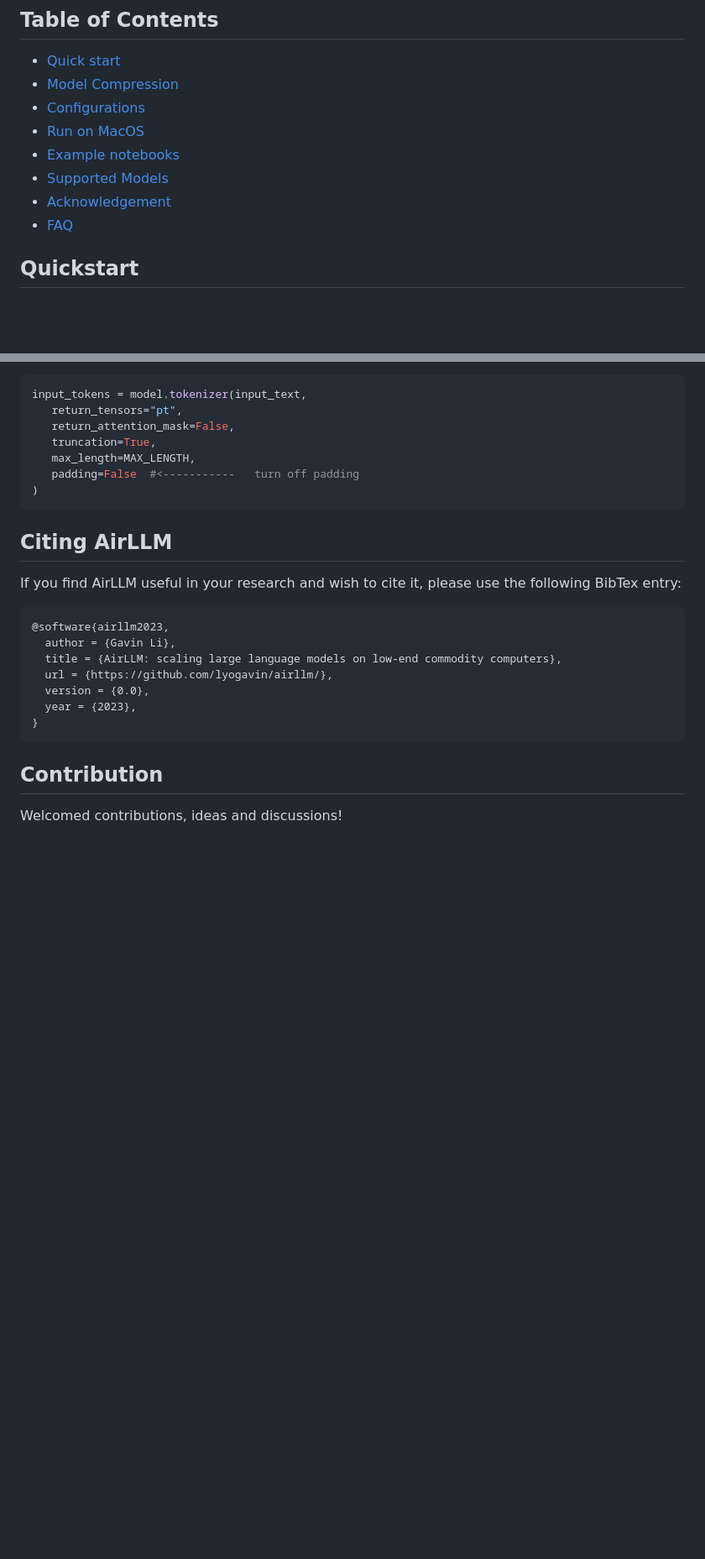
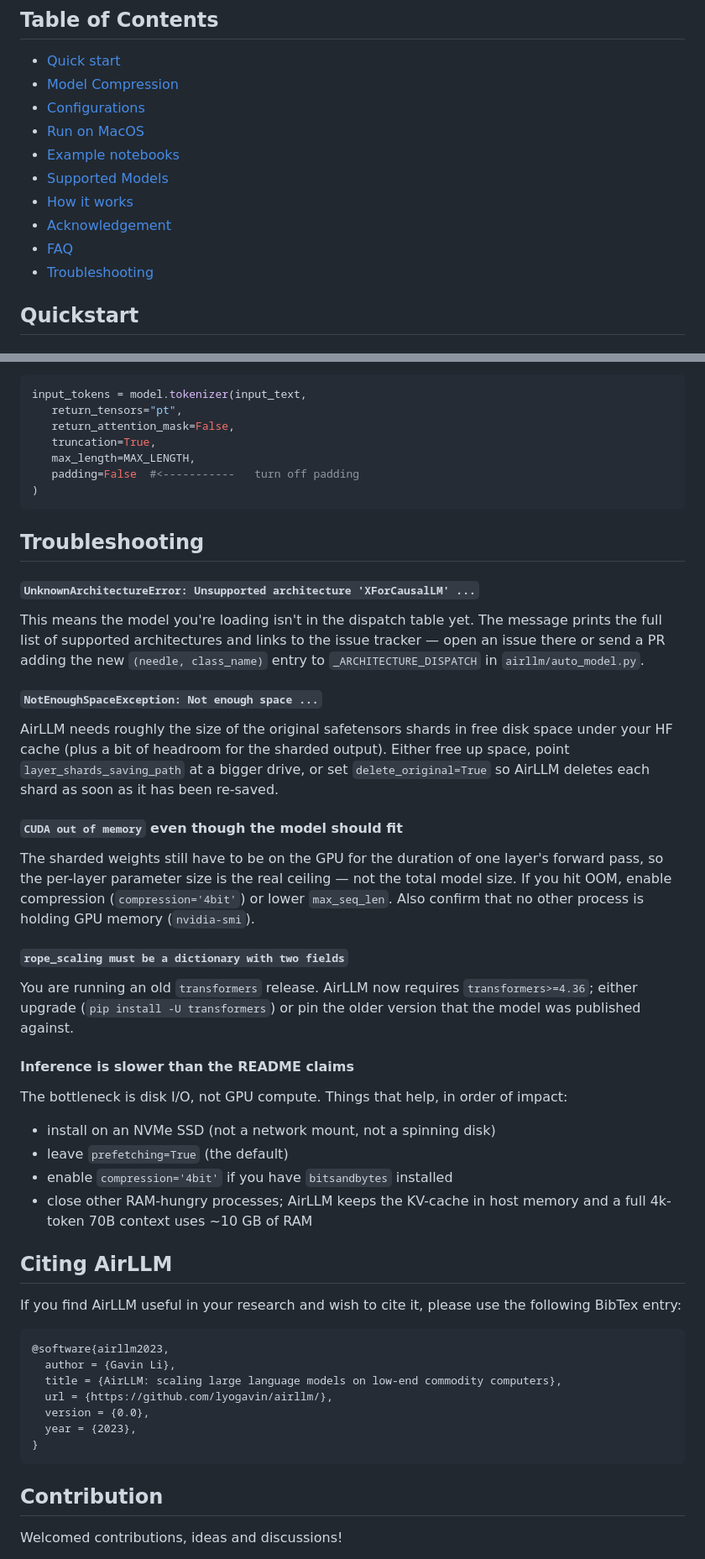
Before and after one commit to lyogavin/airllm, a Markdown page: README.md, 2 parts joined by grey strips. Shown at 84% size. Rendered like a GitHub page; blank space fills up the shorter version.

````diff
--- a/README.md
+++ b/README.md
@@ -65,8 +65,10 @@
 * [Run on MacOS](#macos)
 * [Example notebooks](#example-python-notebook)
 * [Supported Models](#supported-models)
+* [How it works](#how-it-works)
 * [Acknowledgement](#acknowledgement)
 * [FAQ](#faq)
+* [Troubleshooting](#troubleshooting)
 
 ## Quickstart
 
@@ -310,6 +345,49 @@ input_tokens = model.tokenizer(input_text,
 )
 ```
 
+## Troubleshooting
+
+#### `UnknownArchitectureError: Unsupported architecture 'XForCausalLM' ...`
+
+This means the model you're loading isn't in the dispatch table yet. The
+message prints the full list of supported architectures and links to the
+issue tracker — open an issue there or send a PR adding the new
+`(needle, class_name)` entry to `_ARCHITECTURE_DISPATCH` in
+`airllm/auto_model.py`.
+
+#### `NotEnoughSpaceException: Not enough space ...`
+
+AirLLM needs roughly the size of the original safetensors shards in
+free disk space under your HF cache (plus a bit of headroom for the
+sharded output). Either free up space, point `layer_shards_saving_path`
+at a bigger drive, or set `delete_original=True` so AirLLM deletes each
+shard as soon as it has been re-saved.
+
+#### `CUDA out of memory` even though the model should fit
+
+The sharded weights still have to be on the GPU for the duration of
+one layer's forward pass, so the per-layer parameter size is the real
+ceiling — not the total model size. If you hit OOM, enable compression
+(`compression='4bit'`) or lower `max_seq_len`. Also confirm that no
+other process is holding GPU memory (`nvidia-smi`).
+
+#### `rope_scaling must be a dictionary with two fields`
+
+You are running an old `transformers` release. AirLLM now requires
+`transformers>=4.36`; either upgrade (`pip install -U transformers`) or
+pin the older version that the model was published against.
+
+#### Inference is slower than the README claims
+
+The bottleneck is disk I/O, not GPU compute. Things that help, in
+order of impact:
+
+- install on an NVMe SSD (not a network mount, not a spinning disk)
+- leave `prefetching=True` (the default)
+- enable `compression='4bit'` if you have `bitsandbytes` installed
+- close other RAM-hungry processes; AirLLM keeps the KV-cache in host
+  memory and a full 4k-token 70B context uses ~10 GB of RAM
+
 ## Citing AirLLM
 
 If you find
````
Also changed, not shown: other parts of README.md (+33 -0 lines).
